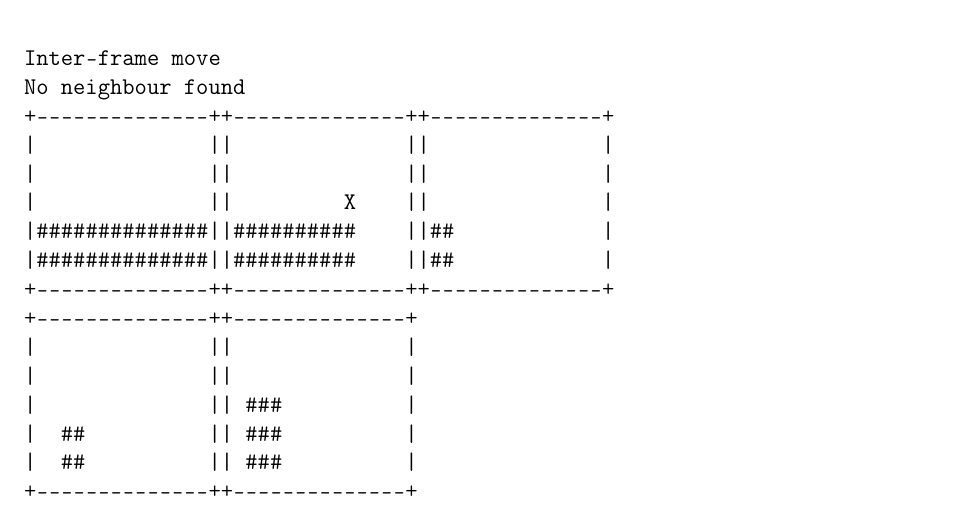
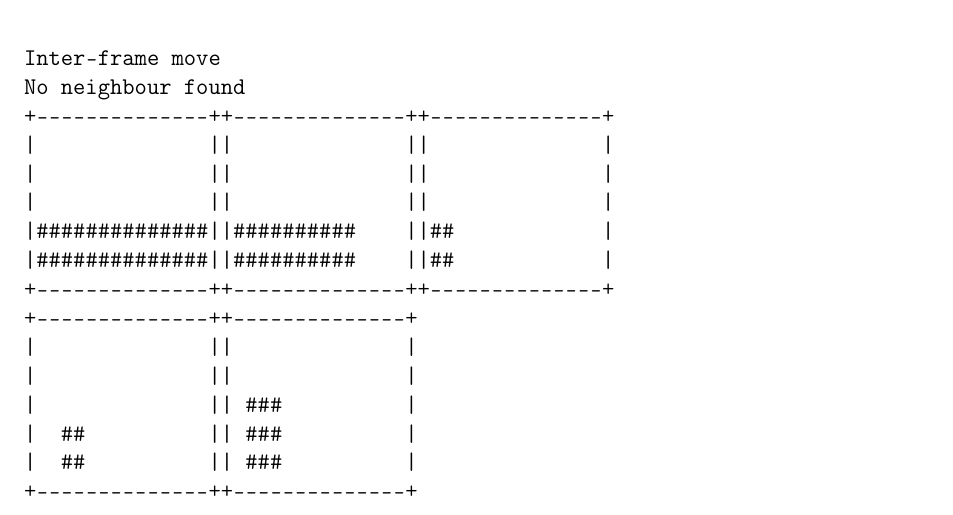
Before and after one commit to nandinc/Continuity, a LaTeX document (docs/08/08.tex): part of page 26 of 32, cut so that both start at the same text. Compiled offline with pdfLaTeX.

Commit message:
Fixed small test bug.

```diff
--- a/docs/08/08.tex
+++ b/docs/08/08.tex
@@ -1008,7 +1008,7 @@ No neighbour found
 +--------------++--------------++--------------+
 |              ||              ||              |
 |              ||              ||              |
-|              ||         X    ||              |
+|              ||              ||              |
 |##############||##########    ||##            |
 |##############||##########    ||##            |
 +--------------++--------------++--------------+
```
